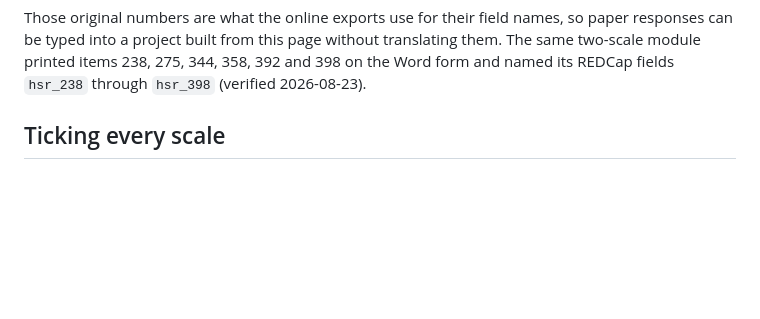
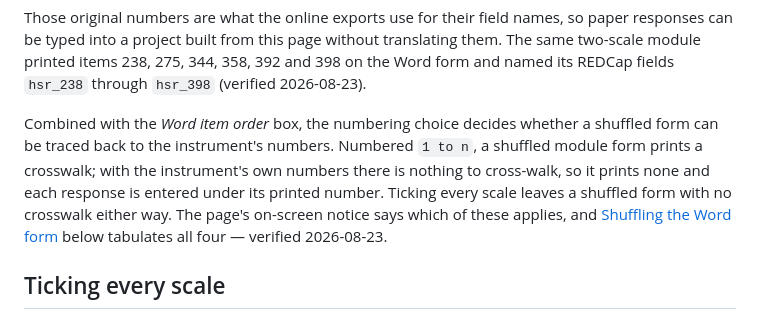
Before and after one commit to jmgirard/hitop-builder, a Markdown page: README.md, the part around the change. Drawn GitHub-style; blank space fills up the shorter version.

Commit message:
README: what the numbering choice does when the form is also shuffled
The numbering section said what the control does and that it touches only
the Word file, but left the shuffle interaction to the shuffle section
further down. State it where the control is documented, cross-referencing
the four-state table rather than restating it.

```diff
--- a/README.md
+++ b/README.md
@@ -60,6 +60,15 @@ so paper responses can be typed into a project built from this page without
 translating them. The same two-scale module printed items 238, 275, 344, 358,
 392 and 398 on the Word form and named its REDCap fields `hsr_238` through
 `hsr_398` (verified 2026-08-23).
+
+Combined with the *Word item order* box, the numbering choice decides whether a
+shuffled form can be traced back to the instrument's numbers. Numbered `1 to n`,
+a shuffled module form prints a crosswalk; with the instrument's own numbers
+there is nothing to cross-walk, so it prints none and each response is entered
+under its printed number. Ticking every scale leaves a shuffled form with no
+crosswalk either way. The page's on-screen notice says which of these applies,
+and [Shuffling the Word form](#shuffling-the-word-form) below tabulates all four
+— verified 2026-08-23.
 
 ## Ticking every scale
 
```
